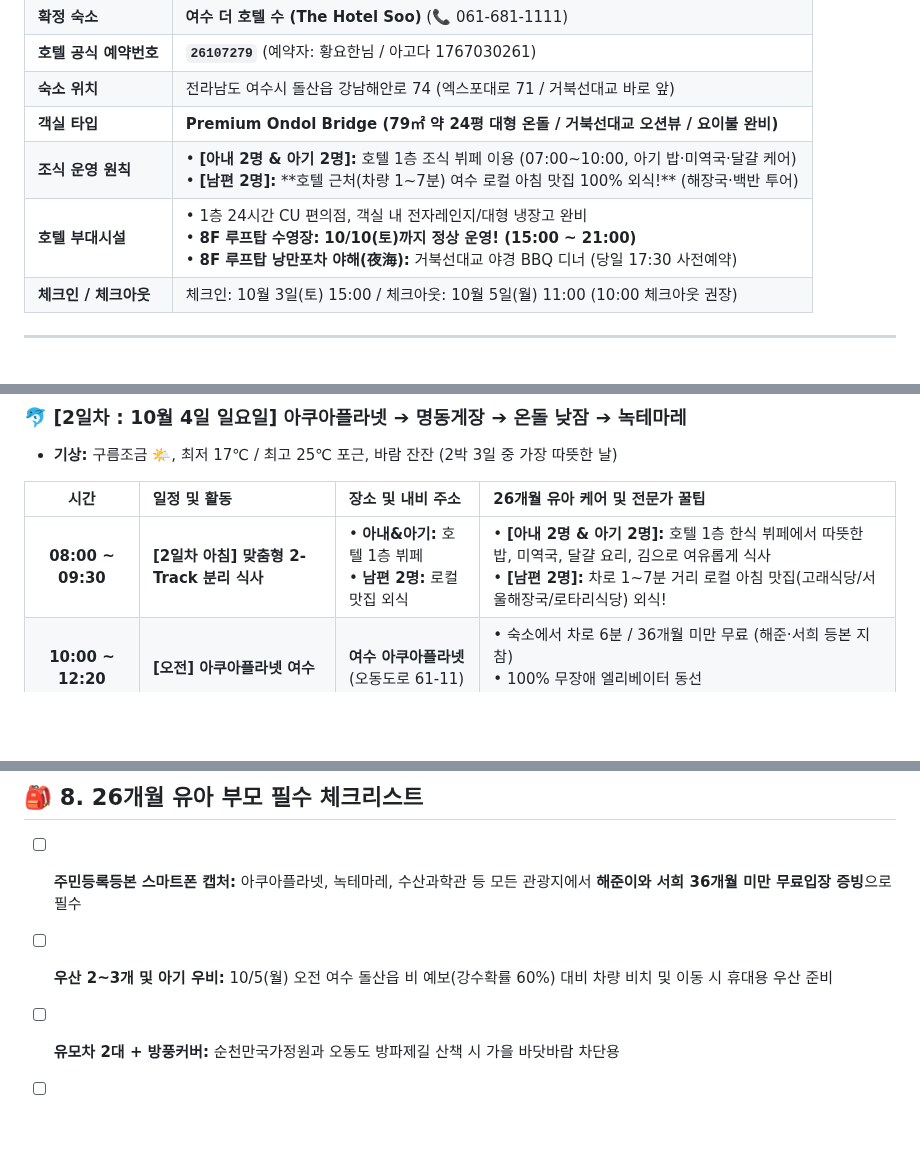
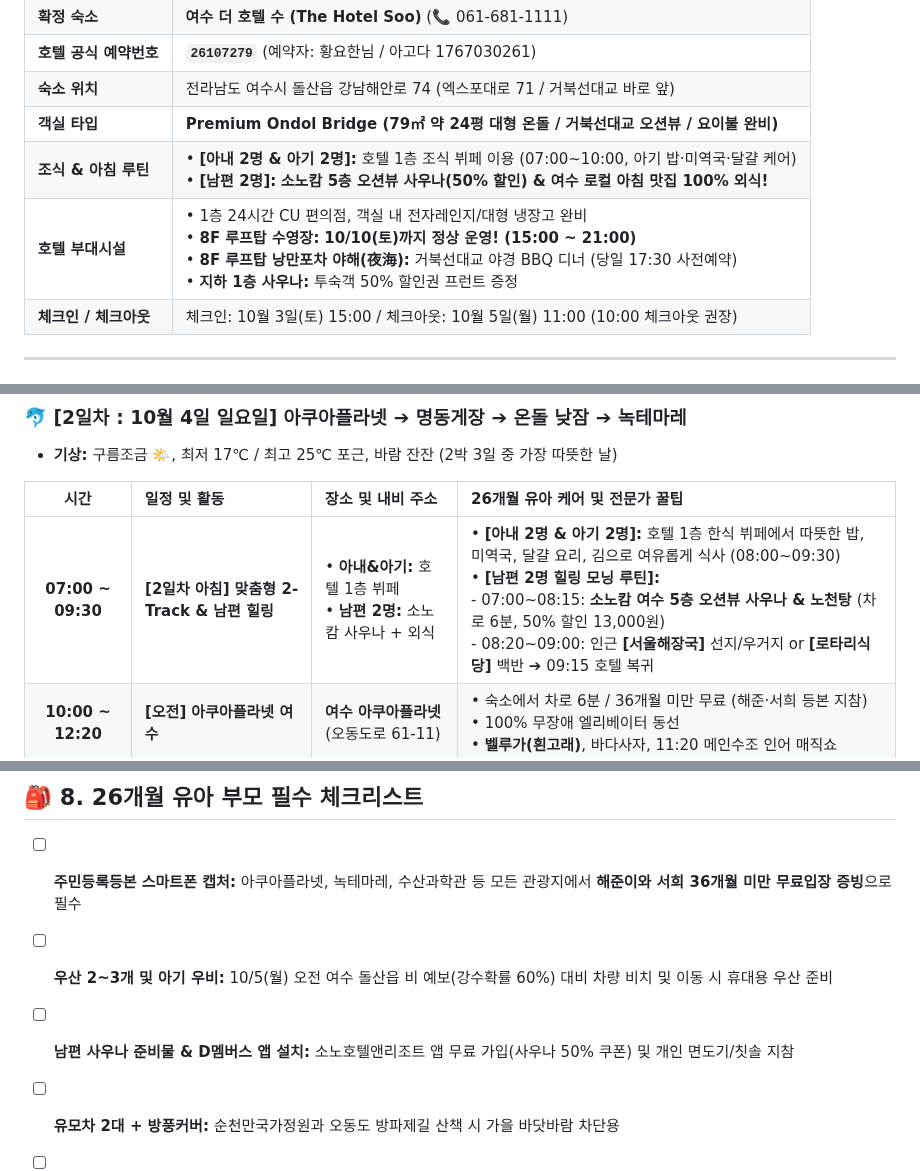
Before and after one commit to hyh54311-dev/jinhae-admission-system, a Markdown page: 2026_여수_순천_2박3일_가족여행_가이드.md, 3 parts joined by grey strips. Drawn GitHub-style; blank space fills up the shorter version.

```diff
--- a/2026_여수_순천_2박3일_가족여행_가이드.md
+++ b/2026_여수_순천_2박3일_가족여행_가이드.md
@@ -18,8 +18,8 @@
 | **호텔 공식 예약번호** | **`26107279`** (예약자: 황요한님 / 아고다 1767030261) |
 | **숙소 위치** | 전라남도 여수시 돌산읍 강남해안로 74 (엑스포대로 71 / 거북선대교 바로 앞) |
 | **객실 타입** | **Premium Ondol Bridge (79㎡ 약 24평 대형 온돌 / 거북선대교 오션뷰 / 요이불 완비)** |
-| **조식 운영 원칙** | • **[아내 2명 & 아기 2명]:** 호텔 1층 조식 뷔페 이용 (07:00~10:00, 아기 밥·미역국·달걀 케어)<br>• **[남편 2명]:** **호텔 근처(차량 1~7분) 여수 로컬 아침 맛집 100% 외식!** (해장국·백반 투어) |
-| **호텔 부대시설** | • 1층 24시간 CU 편의점, 객실 내 전자레인지/대형 냉장고 완비<br>• **8F 루프탑 수영장:** **10/10(토)까지 정상 운영! (15:00 ~ 21:00)**<br>• **8F 루프탑 낭만포차 야해(夜海):** 거북선대교 야경 BBQ 디너 (당일 17:30 사전예약) |
+| **조식 & 아침 루틴** | • **[아내 2명 & 아기 2명]:** 호텔 1층 조식 뷔페 이용 (07:00~10:00, 아기 밥·미역국·달걀 케어)<br>• **[남편 2명]:** **소노캄 5층 오션뷰 사우나(50% 할인) & 여수 로컬 아침 맛집 100% 외식!** |
+| **호텔 부대시설** | • 1층 24시간 CU 편의점, 객실 내 전자레인지/대형 냉장고 완비<br>• **8F 루프탑 수영장:** **10/10(토)까지 정상 운영! (15:00 ~ 21:00)**<br>• **8F 루프탑 낭만포차 야해(夜海):** 거북선대교 야경 BBQ 디너 (당일 17:30 사전예약)<br>• **지하 1층 사우나:** 투숙객 50% 할인권 프런트 증정 |
 | **체크인 / 체크아웃** | 체크인: 10월 3일(토) 15:00 / 체크아웃: 10월 5일(월) 11:00 (10:00 체크아웃 권장) |
 
 ---
@@ -94,7 +95,7 @@
 
 | 시간 | 일정 및 활동 | 장소 및 내비 주소 | 26개월 유아 케어 및 전문가 꿀팁 |
 | :---: | :--- | :--- | :--- |
-| **08:00 ~ 09:30** | **[2일차 아침] 맞춤형 2-Track 분리 식사** | • **아내&아기:** 호텔 1층 뷔페<br>• **남편 2명:** 로컬 맛집 외식 | • **[아내 2명 & 아기 2명]:** 호텔 1층 한식 뷔페에서 따뜻한 밥, 미역국, 달걀 요리, 김으로 여유롭게 식사<br>• **[남편 2명]:** 차로 1~7분 거리 로컬 아침 맛집(고래식당/서울해장국/로타리식당) 외식! |
+| **07:00 ~ 09:30** | **[2일차 아침] 맞춤형 2-Track & 남편 힐링** | • **아내&아기:** 호텔 1층 뷔페<br>• **남편 2명:** 소노캄 사우나 + 외식 | • **[아내 2명 & 아기 2명]:** 호텔 1층 한식 뷔페에서 따뜻한 밥, 미역국, 달걀 요리, 김으로 여유롭게 식사 (08:00~09:30)<br>• **[남편 2명 힐링 모닝 루틴]:**<br>  - 07:00~08:15: **소노캄 여수 5층 오션뷰 사우나 & 노천탕** (차로 6분, 50% 할인 13,000원)<br>  - 08:20~09:00: 인근 **[서울해장국]** 선지/우거지 or **[로타리식당]** 백반 ➔ 09:15 호텔 복귀 |
 | **10:00 ~ 12:20** | **[오전] 아쿠아플라넷 여수** | **여수 아쿠아플라넷**<br>(오동도로 61-11) | • 숙소에서 차로 6분 / 36개월 미만 무료 (해준·서희 등본 지참)<br>• 100% 무장애 엘리베이터 동선<br>• **벨루가(흰고래)**, 바다사자, 11:20 메인수조 인어 매직쇼 |
 | **12:35 ~ 13:50** | **[2일차 점심] 명동게장** ⭐ | **여수 [명동게장 본점]**<br>(봉산남4길 23-26) | • 아쿠아플라넷에서 차로 8분 (봉산동 게장골목)<br>• **어른: 갈치조림 + 돌게장 백반 정식**<br>• **아기: 겉바속촉 갈치/고등어구이 속살 + 된장국 + 밥 (해준·서희 식사)**<br>• 아기의자 완비, 전용 대형 주차장 완비 |
 | **14:05 ~ 16:00** | ⭐ **[핵심] 호텔 온돌방 꿀낮잠** | 더 호텔 수 객실 | • **무리하지 않고 숙소 복귀 (명동게장에서 차로 7분)**<br>• 암막 커튼 치고 온돌방에서 해준이와 서희 2시간 푹 재우기 (부모 충전!) |
@@ -230,6 +248,7 @@
 
 - [ ] **주민등록등본 스마트폰 캡처:** 아쿠아플라넷, 녹테마레, 수산과학관 등 모든 관광지에서 **해준이와 서희 36개월 미만 무료입장 증빙**으로 필수
 - [ ] **우산 2~3개 및 아기 우비:** 10/5(월) 오전 여수 돌산읍 비 예보(강수확률 60%) 대비 차량 비치 및 이동 시 휴대용 우산 준비
+- [ ] **남편 사우나 준비물 & D멤버스 앱 설치:** 소노호텔앤리조트 앱 무료 가입(사우나 50% 쿠폰) 및 개인 면도기/칫솔 지참
 - [ ] **유모차 2대 + 방풍커버:** 순천만국가정원과 오동도 방파제길 산책 시 가을 바닷바람 차단용
 - [ ] **가디건 / 바람막이 겉옷:** 10/3 아침 최저 14℃ 쌀쌀함 및 일교차(8℃) 대비 해준이와 서희 입고 벗기기 편한 겉옷 2벌
 - [ ] **식사 비상용품:** 아기 수저 세트, 실리콘 턱받이, 주방가위(갈치/수육 자르기용), 어린이 김/김자반 팩, 보온병, 빨대컵
```
Also changed, not shown: other parts of 2026_여수_순천_2박3일_가족여행_가이드.md (+28 -10 lines).
